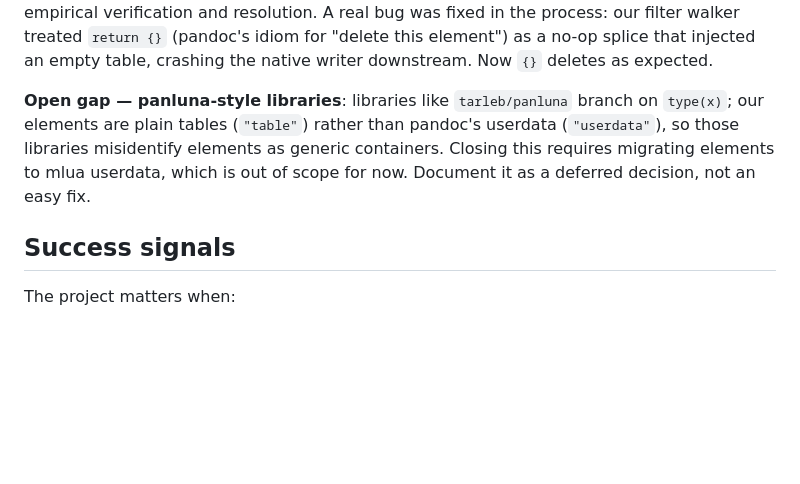
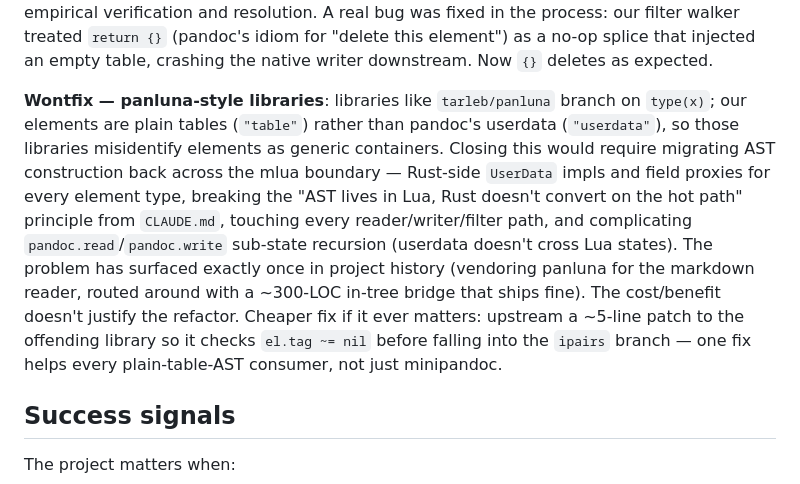
Before and after one commit to karlb/minipandoc, a Markdown page: ROADMAP.md, the part around the change. Rendered like a GitHub page; blank space fills up the shorter version.

```diff
--- a/ROADMAP.md
+++ b/ROADMAP.md
@@ -209,12 +209,22 @@ idiom for "delete this element") as a no-op splice that injected an
 empty table, crashing the native writer downstream. Now `{}` deletes
 as expected.
 
-**Open gap — panluna-style libraries**: libraries like
-`tarleb/panluna` branch on `type(x)`; our elements are plain tables
-(`"table"`) rather than pandoc's userdata (`"userdata"`), so those
-libraries misidentify elements as generic containers. Closing this
-requires migrating elements to mlua userdata, which is out of scope
-for now. Document it as a deferred decision, not an easy fix.
+**Wontfix — panluna-style libraries**: libraries like `tarleb/panluna`
+branch on `type(x)`; our elements are plain tables (`"table"`) rather
+than pandoc's userdata (`"userdata"`), so those libraries misidentify
+elements as generic containers. Closing this would require migrating
+AST construction back across the mlua boundary — Rust-side `UserData`
+impls and field proxies for every element type, breaking the
+"AST lives in Lua, Rust doesn't convert on the hot path" principle
+from `CLAUDE.md`, touching every reader/writer/filter path, and
+complicating `pandoc.read`/`pandoc.write` sub-state recursion (userdata
+doesn't cross Lua states). The problem has surfaced exactly once in
+project history (vendoring panluna for the markdown reader, routed
+around with a ~300-LOC in-tree bridge that ships fine). The
+cost/benefit doesn't justify the refactor. Cheaper fix if it ever
+matters: upstream a ~5-line patch to the offending library so it
+checks `el.tag ~= nil` before falling into the `ipairs` branch — one
+fix helps every plain-table-AST consumer, not just minipandoc.
 
 ## Success signals
 
```
Also changed, not shown: notes/ast-element-sequence-semantics.md (+16 -5 lines).
